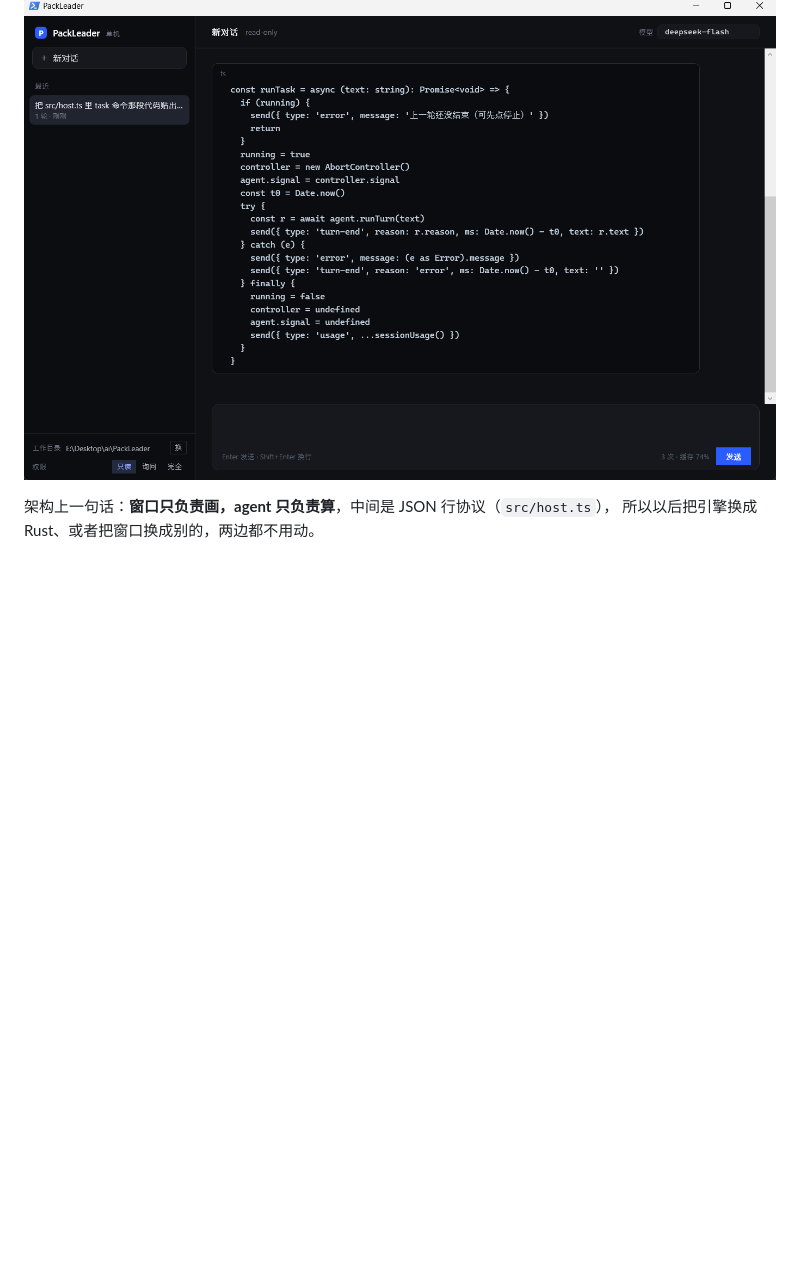
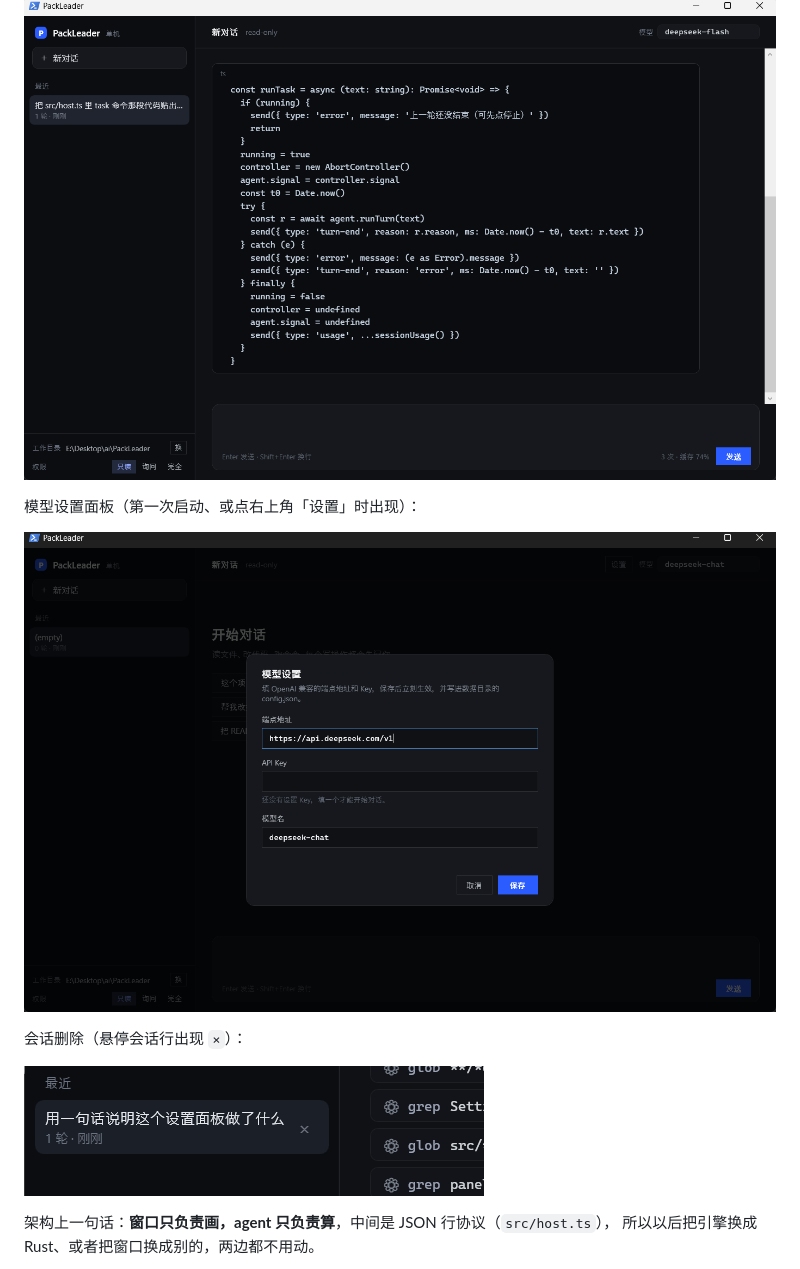
Before and after one commit to wangzkiss/PackLeader, a Markdown page: README.md, the part around one of its changes. Drawn GitHub-style; pictures changed too: docs/session-delete.png (added), docs/settings.png (added); blank space fills up the shorter version.

```diff
--- a/README.md
+++ b/README.md
@@ -119,6 +146,14 @@ node src/cli.ts undo --turn 3
 代码块渲染成带语言标签的卡片（`docs/code-block.png`）：
 
 ![代码块](docs/code-block.png)
+
+模型设置面板（第一次启动、或点右上角「设置」时出现）：
+
+![模型设置](docs/settings.png)
+
+会话删除（悬停会话行出现 `×`）：
+
+![删除会话](docs/session-delete.png)
 
 架构上一句话：**窗口只负责画，agent 只负责算**，中间是 JSON 行协议（`src/host.ts`），
 所以以后把引擎换成 Rust、或者把窗口换成别的，两边都不用动。
```
Also changed, not shown: other parts of README.md (+28 -1 lines), 6 other files.
